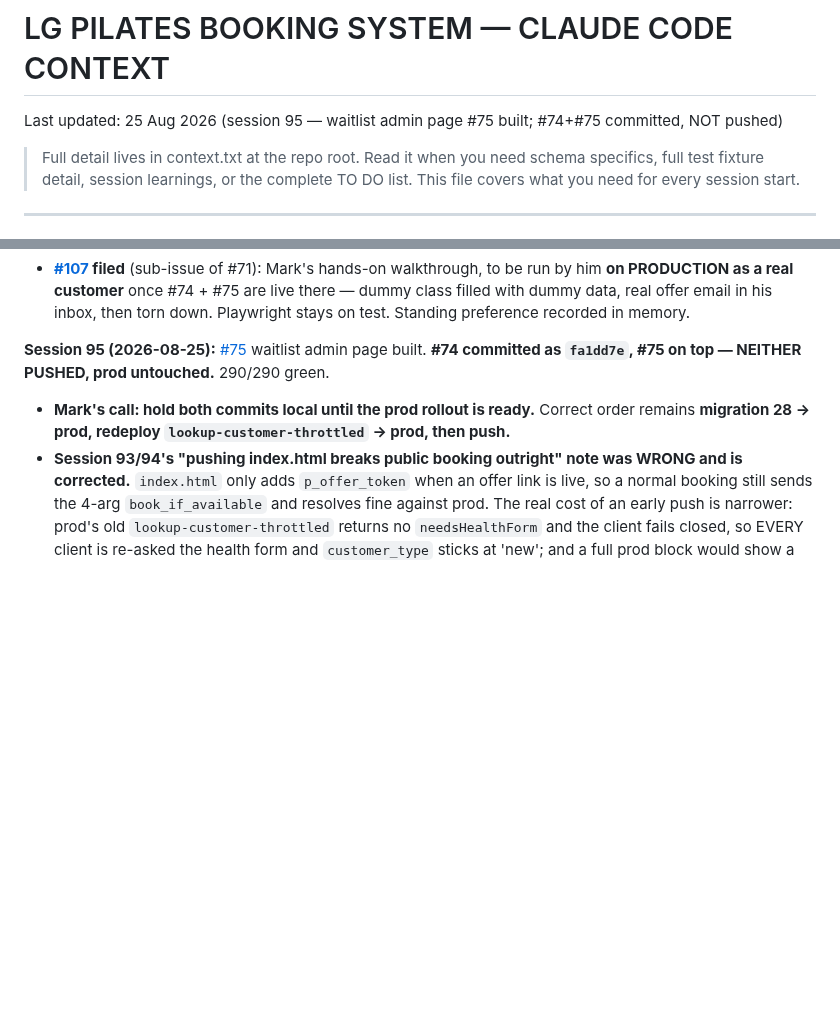
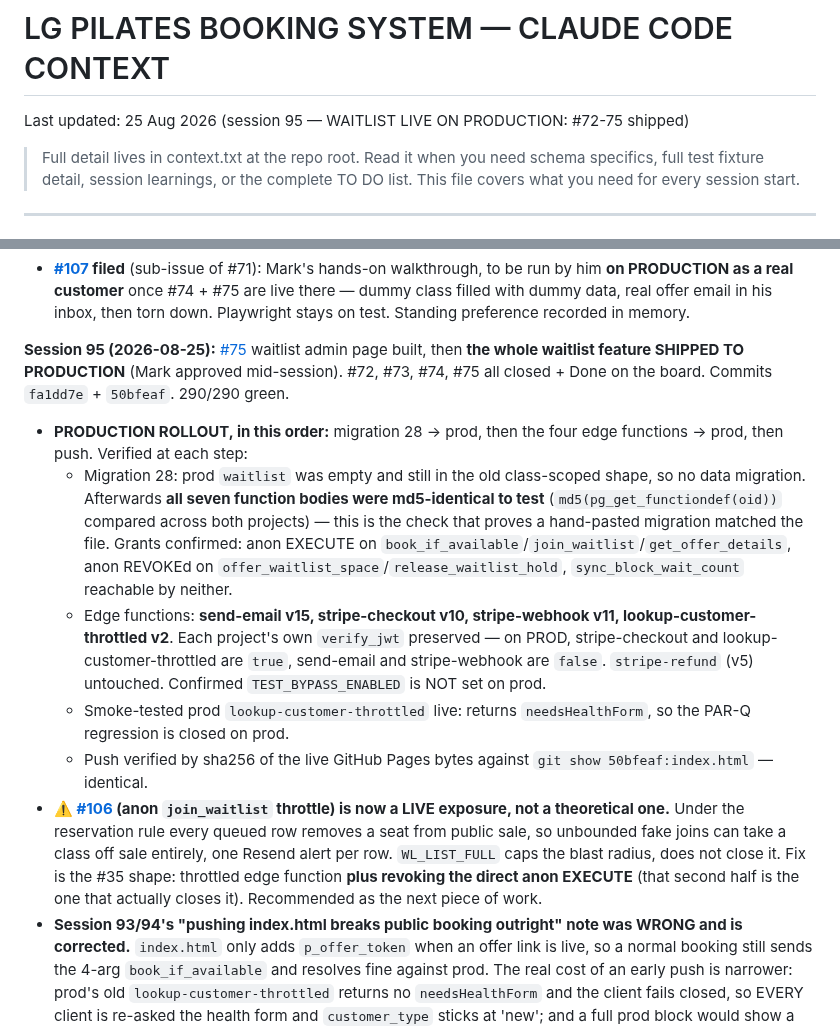
Before and after one commit to mjones2420-netizen/lg-pilates-booking, a Markdown page: CLAUDE.md, 2 parts joined by grey strips. GitHub-like rendering; blank space fills up the shorter version.

Commit message:
Session 95 wrap-up notes: waitlist live on production
Records the production rollout order and the verification done at each step,
and upgrades issue 106 from a deferred item to a live exposure now that the
waiting list is on production.

Co-Authored-By: Claude Opus 5 <noreply@anthropic.com>
Claude-Session: https://claude.ai/code/session_01CrRZLhmi9rzT3cRXTNYftp

```diff
--- a/CLAUDE.md
+++ b/CLAUDE.md
@@ -1,5 +1,5 @@
 # LG PILATES BOOKING SYSTEM — CLAUDE CODE CONTEXT
-Last updated: 25 Aug 2026 (session 95 — waitlist admin page #75 built; #74+#75 committed, NOT pushed)
+Last updated: 25 Aug 2026 (session 95 — WAITLIST LIVE ON PRODUCTION: #72-75 shipped)
 
 > Full detail lives in context.txt at the repo root. Read it when you need
 > schema specifics, full test fixture detail, session learnings, or the
@@ -451,9 +451,14 @@ horizontal-scroll tables. Same DOM, same `switchDashPage(name)` — CSS-only swa
 - **Process note:** the review-before-tests hook is `PreToolUse`, so `touch .claude/.review-marker && npx playwright test` in ONE Bash call is still blocked — the hook evaluates before the touch runs. Touch in a separate call.
 - **[#107](https://github.com/mjones2420-netizen/lg-pilates-booking/issues/107) filed** (sub-issue of #71): Mark's hands-on walkthrough, to be run by him **on PRODUCTION as a real customer** once #74 + #75 are live there — dummy class filled with dummy data, real offer email in his inbox, then torn down. Playwright stays on test. Standing preference recorded in memory.
 
-**Session 95 (2026-08-25):** [#75](https://github.com/mjones2420-netizen/lg-pilates-booking/issues/75) waitlist admin page built. **#74 committed as `fa1dd7e`, #75 on top — NEITHER PUSHED, prod untouched.** 290/290 green.
+**Session 95 (2026-08-25):** [#75](https://github.com/mjones2420-netizen/lg-pilates-booking/issues/75) waitlist admin page built, then **the whole waitlist feature SHIPPED TO PRODUCTION** (Mark approved mid-session). #72, #73, #74, #75 all closed + Done on the board. Commits `fa1dd7e` + `50bfeaf`. 290/290 green.
 
-- **Mark's call: hold both commits local until the prod rollout is ready.** Correct order remains **migration 28 -> prod, redeploy `lookup-customer-throttled` -> prod, then push.**
+- **PRODUCTION ROLLOUT, in this order:** migration 28 -> prod, then the four edge functions -> prod, then push. Verified at each step:
+  - Migration 28: prod `waitlist` was empty and still in the old class-scoped shape, so no data migration. Afterwards **all seven function bodies were md5-identical to test** (`md5(pg_get_functiondef(oid))` compared across both projects) — this is the check that proves a hand-pasted migration matched the file. Grants confirmed: anon EXECUTE on `book_if_available`/`join_waitlist`/`get_offer_details`, anon REVOKEd on `offer_waitlist_space`/`release_waitlist_hold`, `sync_block_wait_count` reachable by neither.
+  - Edge functions: **send-email v15, stripe-checkout v10, stripe-webhook v11, lookup-customer-throttled v2**. Each project's own `verify_jwt` preserved — on PROD, stripe-checkout and lookup-customer-throttled are `true`, send-email and stripe-webhook are `false`. `stripe-refund` (v5) untouched. Confirmed `TEST_BYPASS_ENABLED` is NOT set on prod.
+  - Smoke-tested prod `lookup-customer-throttled` live: returns `needsHealthForm`, so the PAR-Q regression is closed on prod.
+  - Push verified by sha256 of the live GitHub Pages bytes against `git show 50bfeaf:index.html` — identical.
+- **⚠️ [#106](https://github.com/mjones2420-netizen/lg-pilates-booking/issues/106) (anon `join_waitlist` throttle) is now a LIVE exposure, not a theoretical one.** Under the reservation rule every queued row removes a seat from public sale, so unbounded fake joins can take a class off sale entirely, one Resend alert per row. `WL_LIST_FULL` caps the blast radius, does not close it. Fix is the #35 shape: throttled edge function **plus revoking the direct anon EXECUTE** (that second half is the one that actually closes it). Recommended as the next piece of work.
 - **Session 93/94's "pushing index.html breaks public booking outright" note was WRONG and is corrected.** `index.html` only adds `p_offer_token` when an offer link is live, so a normal booking still sends the 4-arg `book_if_available` and resolves fine against prod. The real cost of an early push is narrower: prod's old `lookup-customer-throttled` returns no `needsHealthForm` and the client fails closed, so EVERY client is re-asked the health form and `customer_type` sticks at 'new'; and a full prod block would show a Join button that errors.
 - **Built**: `#dbnav-waitlist` / `#dbpage-waitlist`, one panel per block (soonest-starting first) with free-seat / booked / held+waiting badges, rows in join order (id as tiebreak), and Offer space / Copy link / Release hold / Remove. `WL_ADMIN_MSGS` mirrors `CU_MSGS`. Ended blocks are counted in a footer line, never listed (mirrors #74's Booking history posture).
 - **`sendWaitlistEmail` was sending the anon key** — `waitlist_offer` is a TRUSTED type (it carries a working booking token), so every offer email would have 401'd. Now sends the admin JWT when a session exists; the public join path has none and is byte-identical to before. Also passes a validated `app_url` so the emailed link survives the move to book.lg-pilates.co.uk.
```
